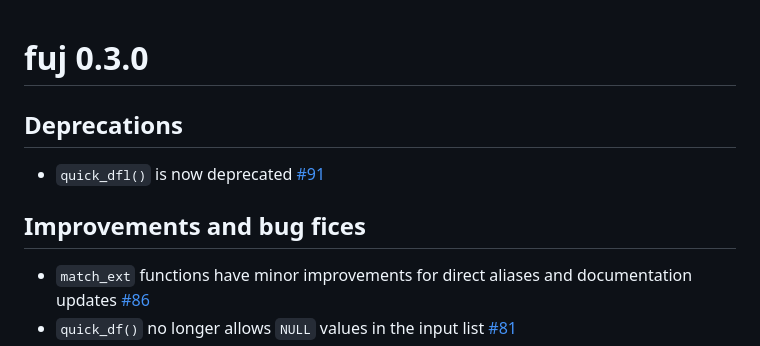
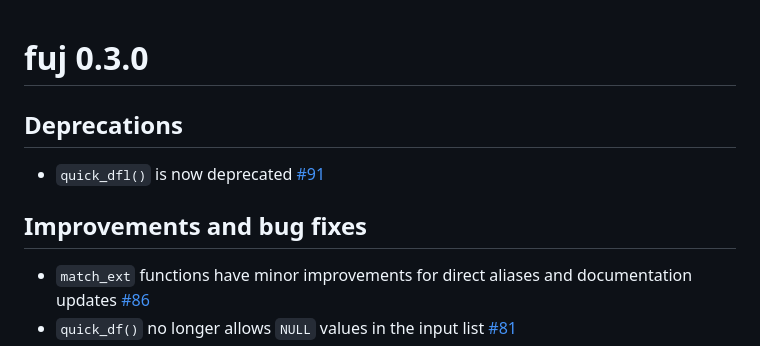
Before and after one commit to jmbarbone/fuj, a Markdown page: NEWS.md, the part around the change. Drawn GitHub-style.

Commit message:
typo (#99)

```diff
--- a/NEWS.md
+++ b/NEWS.md
@@ -1,11 +1,10 @@
 # fuj 0.3.0
-
 
 ## Deprecations
 
 * `quick_dfl()` is now deprecated [#91](https://github.com/jmbarbone/fuj/issues/91)
 
-## Improvements and bug fices
+## Improvements and bug fixes
 
 * `match_ext` functions have minor improvements for direct aliases and documentation updates [#86](https://github.com/jmbarbone/fuj/issues/86)
 * `quick_df()` no longer allows `NULL` values in the input list [#81](https://github.com/jmbarbone/fuj/issues/81)
```
